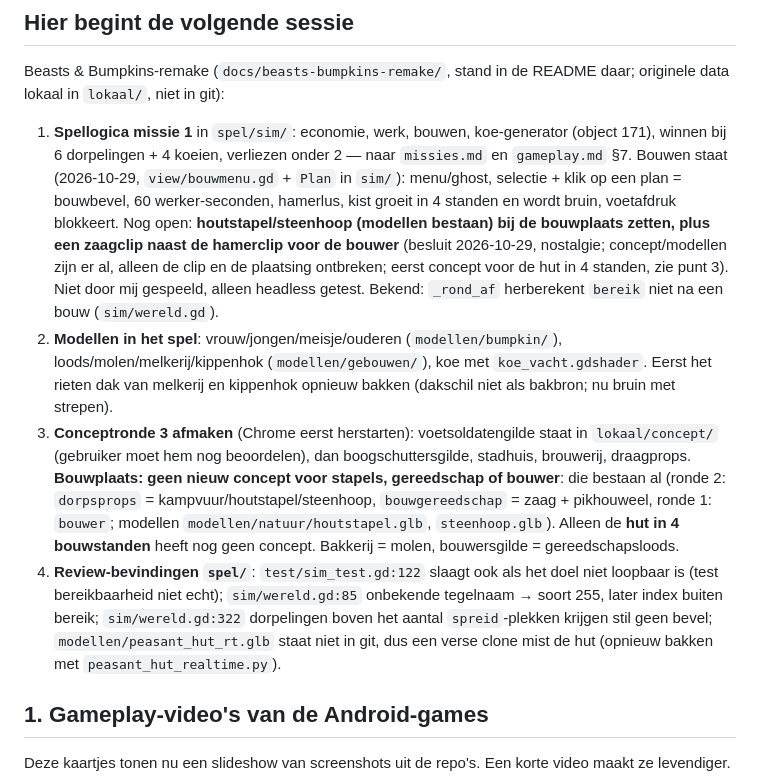
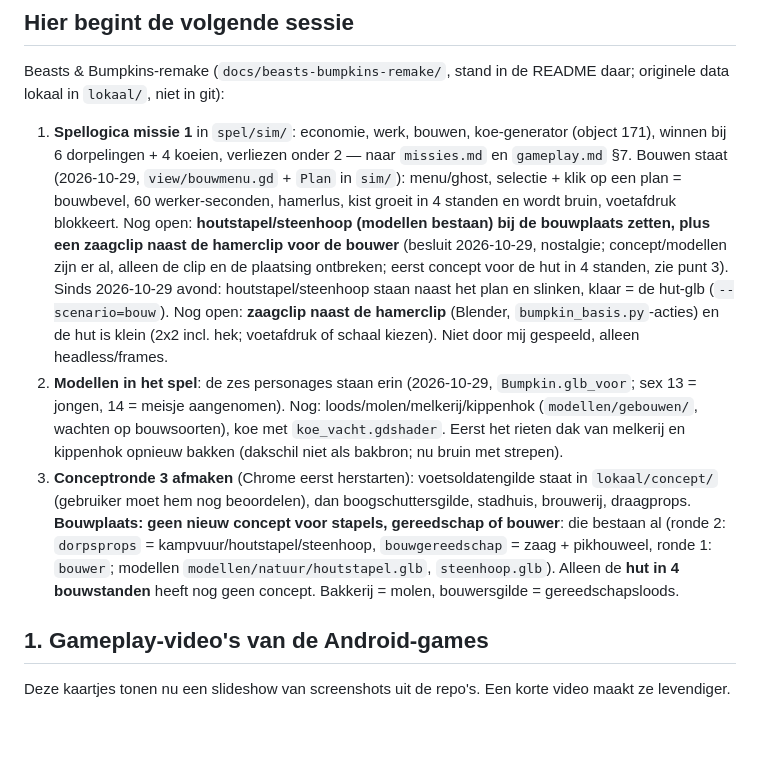
Before and after one commit to abons/Apps, a Markdown page: TODO.md, the part around the change. GitHub-like rendering; blank space fills up the shorter version.

Commit message:
Beasts & Bumpkins-remake: zes personages in het spel, bouwplaats met stapels en hut-glb, review-punten opgelost
- Bumpkin.glb_voor kiest man/vrouw/jongen/meisje/ouderen; sex 13/14 = jongen/meisje (aanname)
- houtstapel en steenhoop naast een plan, slinken met de voortgang; klaar = peasant_hut_rt.glb
- scenario bouw; bereik na een bouw herberekend; onbekende tegelnaam wordt leeg;
  meer uitvoerders dan spreid-plekken delen de plekken; routetest checkt doel en eindtegel

Co-Authored-By: Claude Opus 5.5 <noreply@anthropic.com>
Claude-Session: https://claude.ai/code/session_0151pWCWHCzH6TWJgc2h9cMZ

```diff
--- a/TODO.md
+++ b/TODO.md
@@ -7,10 +7,9 @@ want die kunnen alleen op een telefoon of emulator opgenomen worden.
 
 Beasts & Bumpkins-remake (`docs/beasts-bumpkins-remake/`, stand in de README daar; originele data lokaal in `lokaal/`, niet in git):
 
-1. **Spellogica missie 1** in `spel/sim/`: economie, werk, bouwen, koe-generator (object 171), winnen bij 6 dorpelingen + 4 koeien, verliezen onder 2 — naar `missies.md` en `gameplay.md` §7. Bouwen staat (2026-10-29, `view/bouwmenu.gd` + `Plan` in `sim/`): menu/ghost, selectie + klik op een plan = bouwbevel, 60 werker-seconden, hamerlus, kist groeit in 4 standen en wordt bruin, voetafdruk blokkeert. Nog open: **houtstapel/steenhoop (modellen bestaan) bij de bouwplaats zetten, plus een zaagclip naast de hamerclip voor de bouwer** (besluit 2026-10-29, nostalgie; concept/modellen zijn er al, alleen de clip en de plaatsing ontbreken; eerst concept voor de hut in 4 standen, zie punt 3). Niet door mij gespeeld, alleen headless getest. Bekend: `_rond_af` herberekent `bereik` niet na een bouw (`sim/wereld.gd`).
-2. **Modellen in het spel**: vrouw/jongen/meisje/ouderen (`modellen/bumpkin/`), loods/molen/melkerij/kippenhok (`modellen/gebouwen/`), koe met `koe_vacht.gdshader`. Eerst het rieten dak van melkerij en kippenhok opnieuw bakken (dakschil niet als bakbron; nu bruin met strepen).
+1. **Spellogica missie 1** in `spel/sim/`: economie, werk, bouwen, koe-generator (object 171), winnen bij 6 dorpelingen + 4 koeien, verliezen onder 2 — naar `missies.md` en `gameplay.md` §7. Bouwen staat (2026-10-29, `view/bouwmenu.gd` + `Plan` in `sim/`): menu/ghost, selectie + klik op een plan = bouwbevel, 60 werker-seconden, hamerlus, kist groeit in 4 standen en wordt bruin, voetafdruk blokkeert. Nog open: **houtstapel/steenhoop (modellen bestaan) bij de bouwplaats zetten, plus een zaagclip naast de hamerclip voor de bouwer** (besluit 2026-10-29, nostalgie; concept/modellen zijn er al, alleen de clip en de plaatsing ontbreken; eerst concept voor de hut in 4 standen, zie punt 3). Sinds 2026-10-29 avond: houtstapel/steenhoop staan naast het plan en slinken, klaar = de hut-glb (`--scenario=bouw`). Nog open: **zaagclip naast de hamerclip** (Blender, `bumpkin_basis.py`-acties) en de hut is klein (2x2 incl. hek; voetafdruk of schaal kiezen). Niet door mij gespeeld, alleen headless/frames.
+2. **Modellen in het spel**: de zes personages staan erin (2026-10-29, `Bumpkin.glb_voor`; sex 13 = jongen, 14 = meisje aangenomen). Nog: loods/molen/melkerij/kippenhok (`modellen/gebouwen/`, wachten op bouwsoorten), koe met `koe_vacht.gdshader`. Eerst het rieten dak van melkerij en kippenhok opnieuw bakken (dakschil niet als bakbron; nu bruin met strepen).
 3. **Conceptronde 3 afmaken** (Chrome eerst herstarten): voetsoldatengilde staat in `lokaal/concept/` (gebruiker moet hem nog beoordelen), dan boogschuttersgilde, stadhuis, brouwerij, draagprops. **Bouwplaats: geen nieuw concept voor stapels, gereedschap of bouwer**: die bestaan al (ronde 2: `dorpsprops` = kampvuur/houtstapel/steenhoop, `bouwgereedschap` = zaag + pikhouweel, ronde 1: `bouwer`; modellen `modellen/natuur/houtstapel.glb`, `steenhoop.glb`). Alleen de **hut in 4 bouwstanden** heeft nog geen concept. Bakkerij = molen, bouwersgilde = gereedschapsloods.
-4. **Review-bevindingen `spel/`**: `test/sim_test.gd:122` slaagt ook als het doel niet loopbaar is (test bereikbaarheid niet echt); `sim/wereld.gd:85` onbekende tegelnaam → soort 255, later index buiten bereik; `sim/wereld.gd:322` dorpelingen boven het aantal `spreid`-plekken krijgen stil geen bevel; `modellen/peasant_hut_rt.glb` staat niet in git, dus een verse clone mist de hut (opnieuw bakken met `peasant_hut_realtime.py`).
 
 ## 1. Gameplay-video's van de Android-games
 
```
